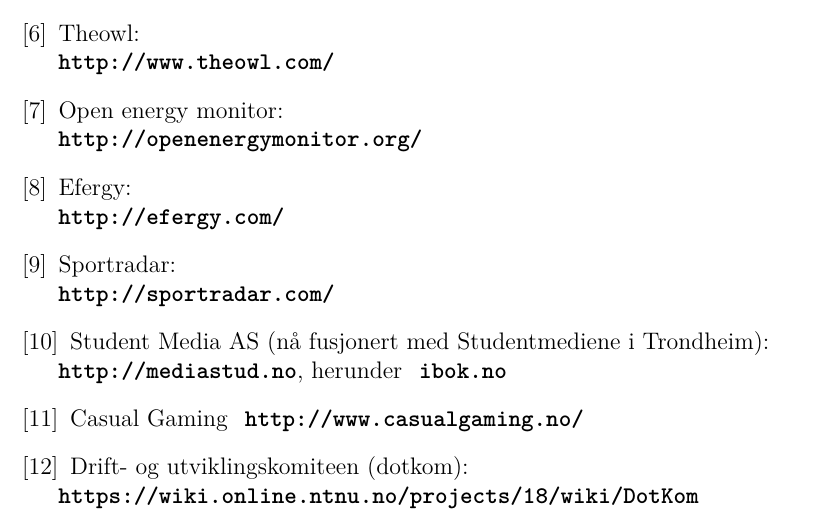
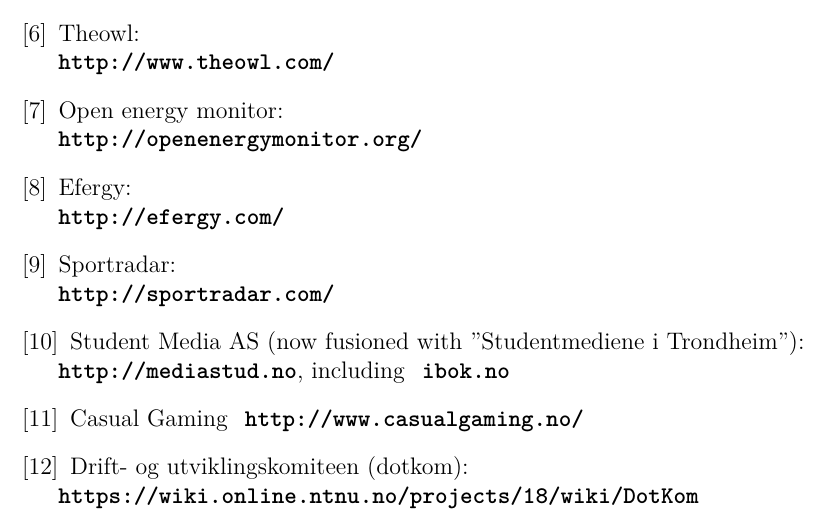
Before and after one commit to haavardlian/IT2901, a LaTeX thesis (report/rapport.tex, which reads report/bib.tex): part of page 20 of 21, cut so that both start at the same text. Compiled offline with pdfLaTeX.

Commit message:
Spell check and revision

```diff
--- a/report/bib.tex
+++ b/report/bib.tex
@@ -26,8 +26,8 @@
 \bibitem{sportradar} Sportradar:\\
 \textbf{ \url{http://sportradar.com/}}
 
-\bibitem{studentmedia} Student Media AS (nå fusjonert med Studentmediene i Trondheim):\\
-\textbf{ \url{http://mediastud.no}}, herunder \textbf{ \url{ibok.no}}
+\bibitem{studentmedia} Student Media AS (now fusioned with ''Studentmediene i Trondheim''):\\
+\textbf{ \url{http://mediastud.no}}, including \textbf{ \url{ibok.no}}
 
 \bibitem{casualgaming} Casual Gaming
 \textbf{ \url{http://www.casualgaming.no/}}
```
Also changed, not shown: report/bib.tex (2 more changed lines).
